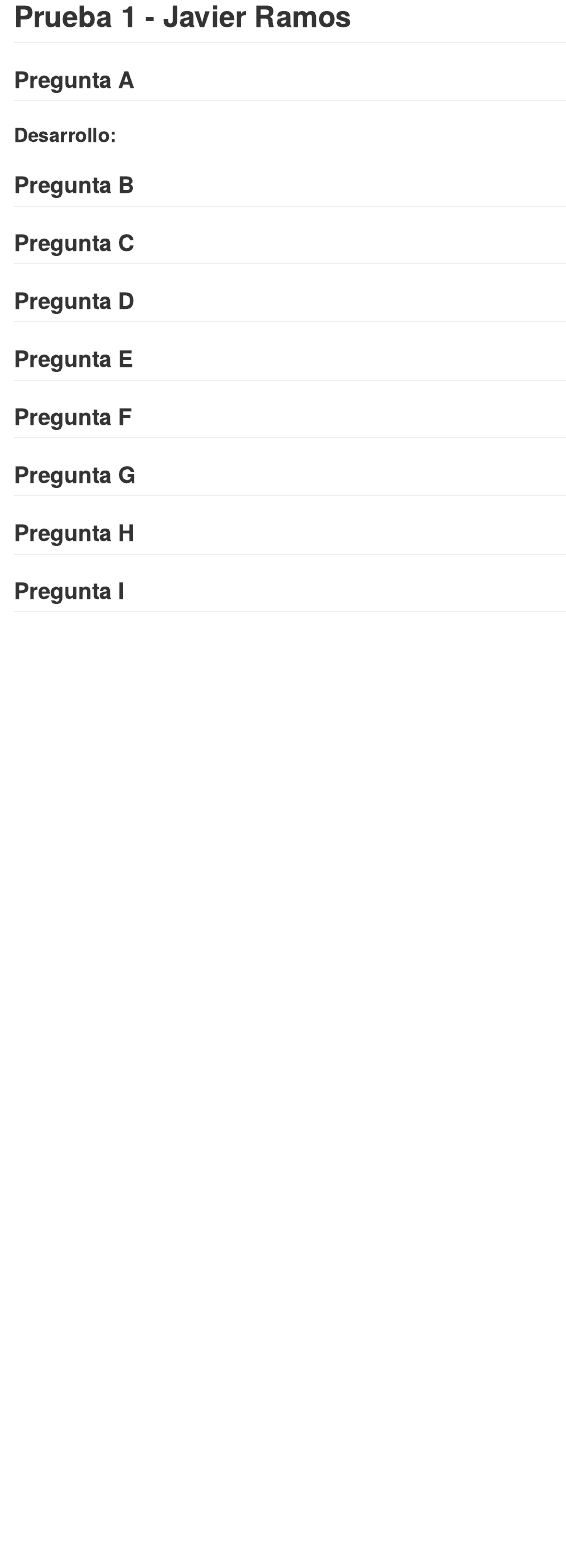
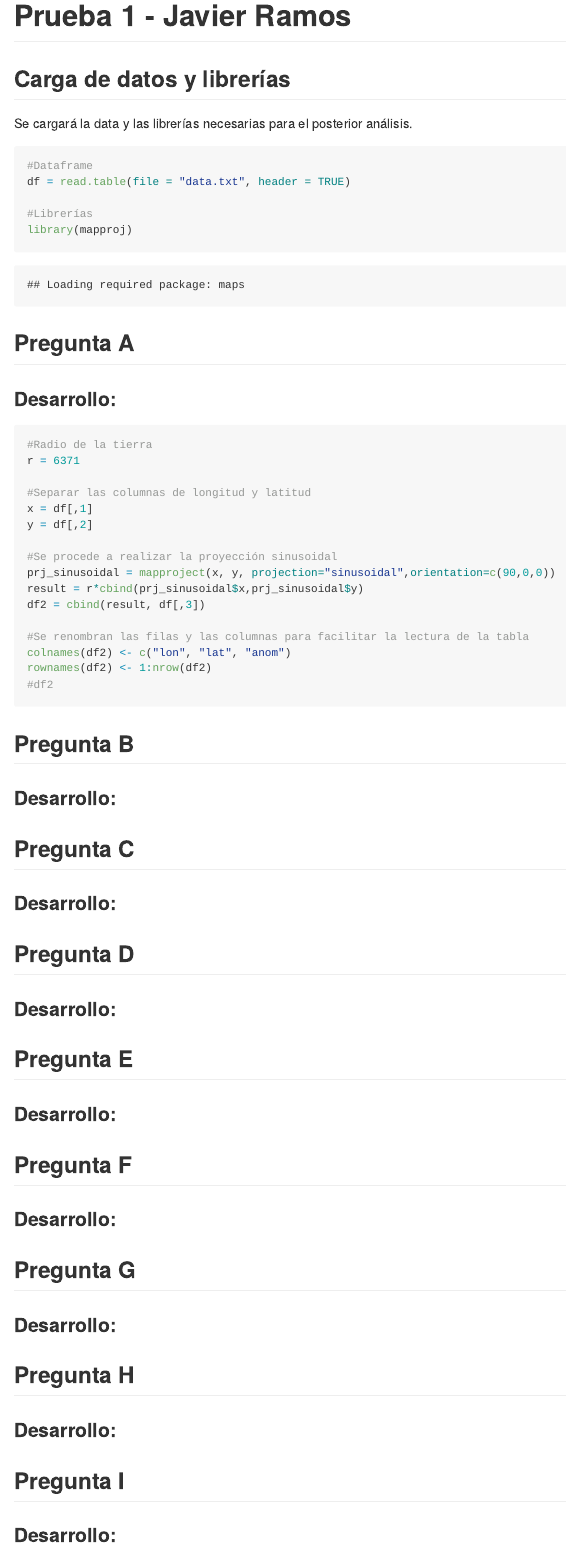
Before and after one commit to JavierRamosG/Analisis-Espacial, an R Markdown document (README.Rmd): the page in a window 1100 px wide, from its top. The pictures show the output file README.md that the author committed with the source, drawn offline in the style of GitHub.

Commit message:
Avance 4

````diff
--- a/README.Rmd
+++ b/README.Rmd
@@ -6,22 +6,62 @@ output: github_document
 ```{r setup, include=FALSE}
 knitr::opts_chunk$set(echo = TRUE)
 ```
+## Carga de datos y librerías
+
+Se cargará la data y las librerías necesarias para el posterior análisis.
+
+```{r}
+#Dataframe
+df = read.table(file = "data.txt", header = TRUE)
+
+#Librerías
+library(mapproj)
+```
+
+
 ## Pregunta A
 ### Desarrollo:
+```{r}
+#Radio de la tierra
+r = 6371
+
+#Separar las columnas de longitud y latitud
+x = df[,1]
+y = df[,2]
+
+#Se procede a realizar la proyección sinusoidal
+prj_sinusoidal = mapproject(x, y, projection="sinusoidal",orientation=c(90,0,0))
+result = r*cbind(prj_sinusoidal$x,prj_sinusoidal$y)
+df2 = cbind(result, df[,3])
+
+#Se renombran las filas y las columnas para facilitar la lectura de la tabla
+colnames(df2) <- c("lon", "lat", "anom")
+rownames(df2) <- 1:nrow(df2)
+#df2
+```
+
 
 
 ## Pregunta B
+### Desarrollo:
 
 ## Pregunta C
+### Desarrollo:
 
 ## Pregunta D
+### Desarrollo:
 
 ## Pregunta E
+### Desarrollo:
 
 ## Pregunta F
+### Desarrollo:
 
 ## Pregunta G
+### Desarrollo:
 
 ## Pregunta H
+### Desarrollo:
 
 ## Pregunta I
+### Desarrollo:
````
Also changed, not shown: README.md, slides_temp.pdf (added).
